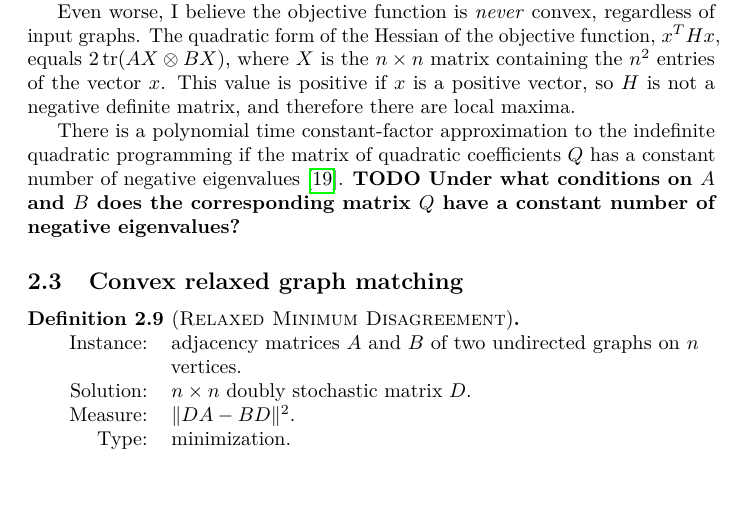
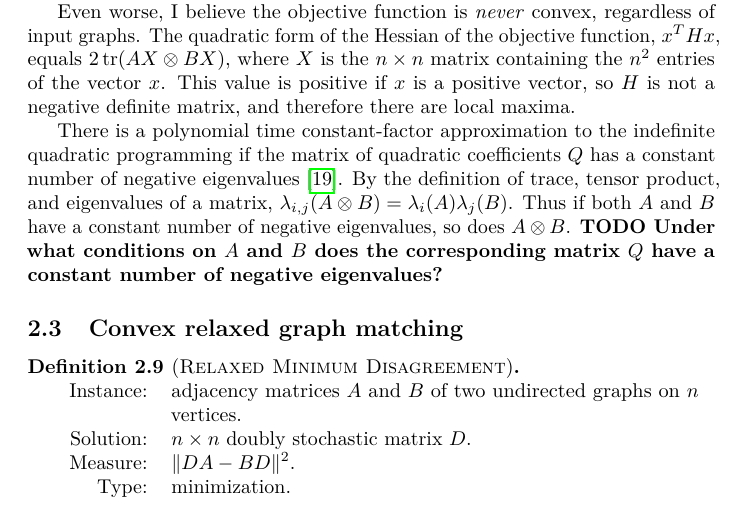
Before and after one commit to jfinkels/graphmatching, a LaTeX document (graphmatching.tex): part of page 7 of 14, cut so that both start at the same text. Compiled offline with pdfLaTeX.

Commit message:
Adds some conditions for approximable QP solution to indef. graph matching.

```diff
--- a/graphmatching.tex
+++ b/graphmatching.tex
@@ -399,6 +399,8 @@ The quadratic form of the Hessian of the objective function, $x^T H x$, equals $
 This value is positive if $x$ is a positive vector, so $H$ is not a negative definite matrix, and therefore there are local maxima.
 
 There is a polynomial time constant-factor approximation to the indefinite quadratic programming if the matrix of quadratic coefficients $Q$ has a constant number of negative eigenvalues \autocite{vavasis92}.
+By the definition of trace, tensor product, and eigenvalues of a matrix, $\lambda_{i,j}(A \otimes B) = \lambda_i(A) \lambda_j(B)$.
+Thus if both $A$ and $B$ have a constant number of negative eigenvalues, so does $A \otimes B$.
 \todo{Under what conditions on $A$ and $B$ does the corresponding matrix $Q$ have a constant number of negative eigenvalues?}
 
 \subsection{Convex relaxed graph matching}
```
